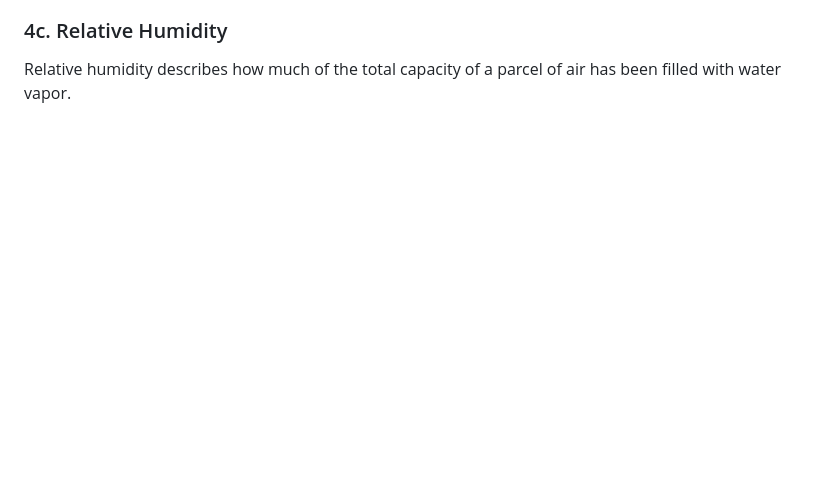
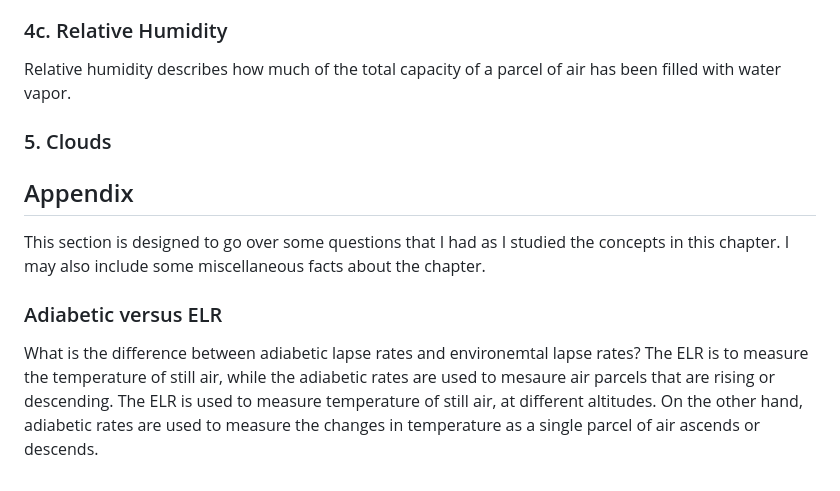
Before and after one commit to danielteberian/notes, a Markdown page: Geography/Atmospheric Moisture.md, the part around the change. Rendered like a GitHub page; blank space fills up the shorter version.

Commit message:
Added more geography stuff

```diff
--- a/Geography/Atmospheric Moisture.md
+++ b/Geography/Atmospheric Moisture.md
@@ -80,3 +80,15 @@ In order to calculate the specific humidity, one must do the following:
 
 ### 4c. Relative Humidity
 Relative humidity describes how much of the total capacity of a parcel of air has been filled with water vapor.
+
+
+
+### 5. Clouds
+
+
+
+## Appendix
+This section is designed to go over some questions that I had as I studied the concepts in this chapter. I may also include some miscellaneous facts about the chapter.
+
+### Adiabetic versus ELR
+What is the difference between adiabetic lapse rates and environemtal lapse rates? The ELR is to measure the temperature of still air, while the adiabetic rates are used to mesaure air parcels that are rising or descending. The ELR is used to measure temperature of still air, at different altitudes. On the other hand, adiabetic rates are used to measure the changes in temperature as a single parcel of air ascends or descends.
```
Also changed, not shown: Geography/Cloud Classification.md (added, +23 -0 lines).
